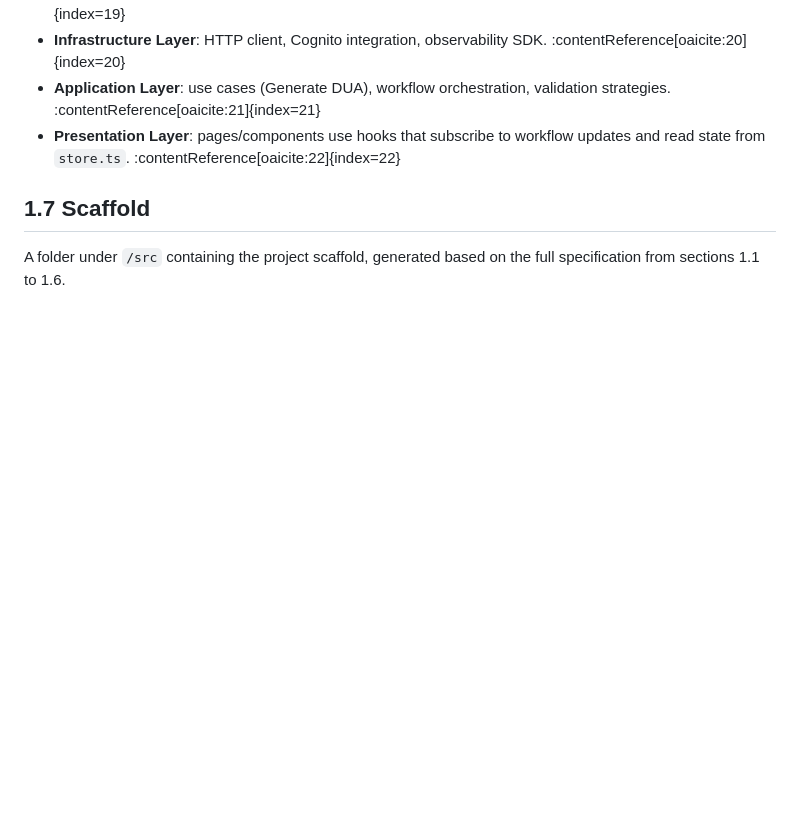
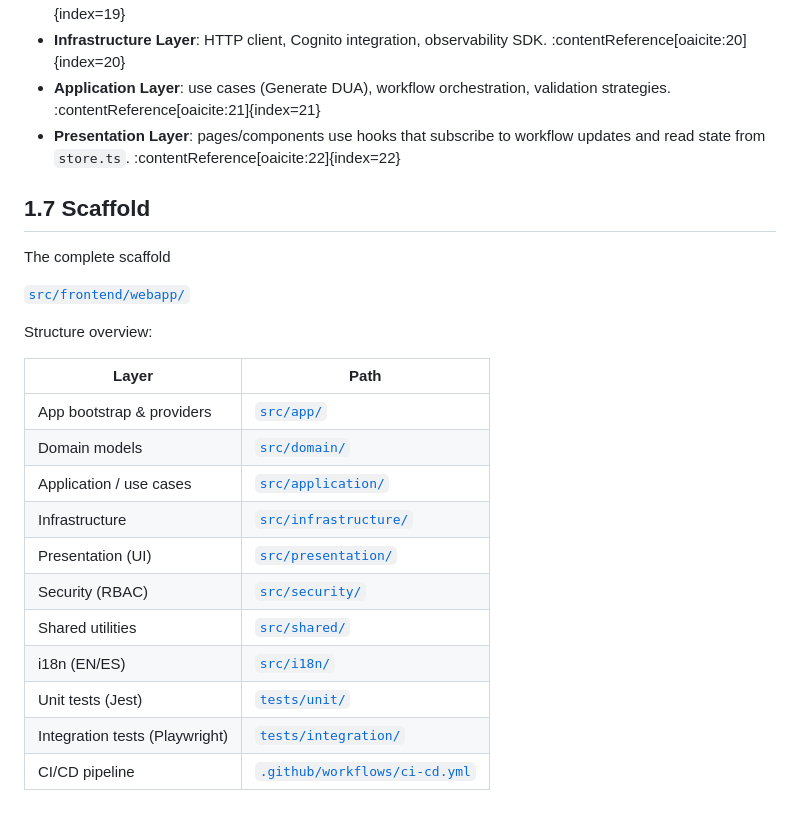
Before and after one commit to Reapercrox/Dise-o-Caso1, a Markdown page: README.md, the part around the change. GitHub-like rendering; blank space fills up the shorter version.

Commit message:
Enhance README with project scaffold structure 1.7
Added detailed structure overview for project scaffold.

```diff
--- a/README.md
+++ b/README.md
@@ -460,4 +460,22 @@ The system supports asynchronous completion updates (“Notification Service”
 - **Presentation Layer**: pages/components use hooks that subscribe to workflow updates and read state from `store.ts`. :contentReference[oaicite:22]{index=22}
 
 ## 1.7 Scaffold
-A folder under `/src` containing the project scaffold, generated based on the full specification from sections 1.1 to 1.6.
+The complete scaffold
+
+[`src/frontend/webapp/`](./src/frontend/webapp)
+
+Structure overview:
+
+| Layer | Path |
+|---|---|
+| App bootstrap & providers | [`src/app/`](./src/frontend/webapp/src/app) |
+| Domain models | [`src/domain/`](./src/frontend/webapp/src/domain) |
+| Application / use cases | [`src/application/`](./src/frontend/webapp/src/application) |
+| Infrastructure | [`src/infrastructure/`](./src/frontend/webapp/src/infrastructure) |
+| Presentation (UI) | [`src/presentation/`](./src/frontend/webapp/src/presentation) |
+| Security (RBAC) | [`src/security/`](./src/frontend/webapp/src/security) |
+| Shared utilities | [`src/shared/`](./src/frontend/webapp/src/shared) |
+| i18n (EN/ES) | [`src/i18n/`](./src/frontend/webapp/src/i18n) |
+| Unit tests (Jest) | [`tests/unit/`](./src/frontend/webapp/tests/unit) |
+| Integration tests (Playwright) | [`tests/integration/`](./src/frontend/webapp/tests/integration) |
+| CI/CD pipeline | [`.github/workflows/ci-cd.yml`](./src/frontend/webapp/.github/workflows/ci-cd.yml) |
```
